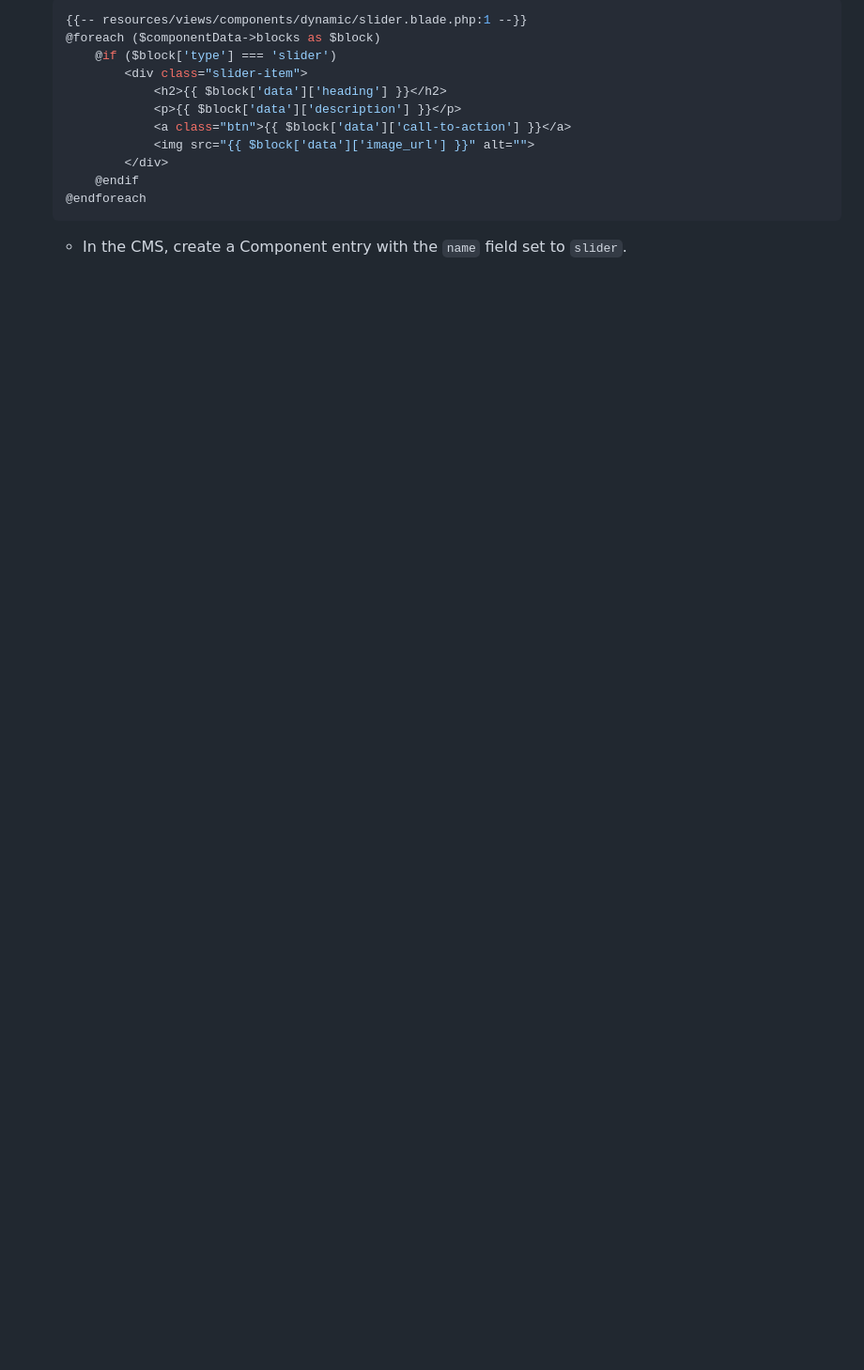
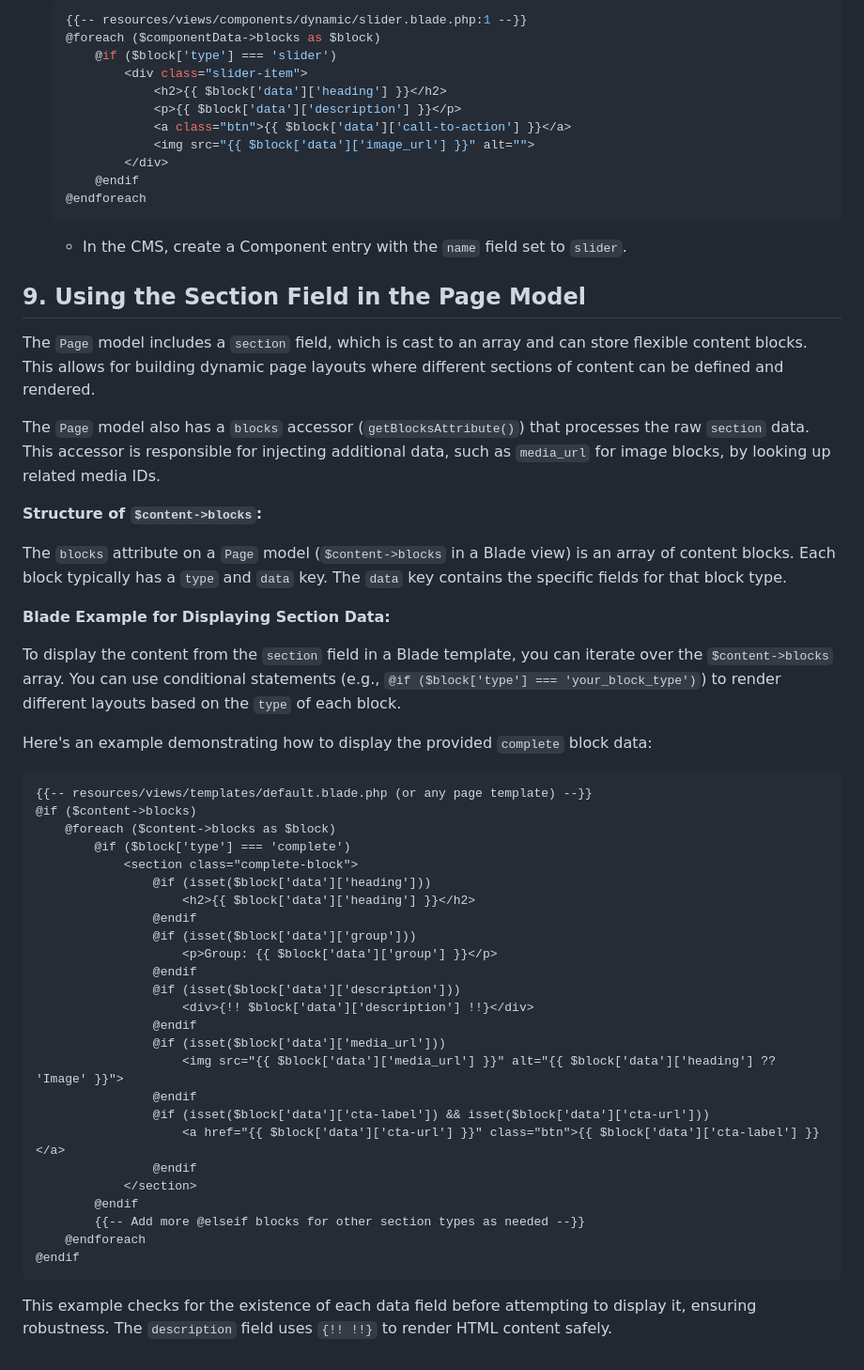
Before and after one commit to DanielBekool/clean-cms, a Markdown page: README.md, the part around the change. Shown at 94% size. GitHub-like rendering; blank space fills up the shorter version.

Commit message:
Update docs to include how to display 'section' on page model

````diff
--- a/README.md
+++ b/README.md
@@ -385,3 +385,49 @@ To use the `ComponentLoader`, simply include it in your Blade file with the `nam
     @endforeach
     ```
     *   In the CMS, create a Component entry with the `name` field set to `slider`.
+
+## 9. Using the Section Field in the Page Model
+
+The `Page` model includes a `section` field, which is cast to an array and can store flexible content blocks. This allows for building dynamic page layouts where different sections of content can be defined and rendered.
+
+The `Page` model also has a `blocks` accessor (`getBlocksAttribute()`) that processes the raw `section` data. This accessor is responsible for injecting additional data, such as `media_url` for image blocks, by looking up related media IDs.
+
+**Structure of `$content->blocks`:**
+
+The `blocks` attribute on a `Page` model (`$content->blocks` in a Blade view) is an array of content blocks. Each block typically has a `type` and `data` key. The `data` key contains the specific fields for that block type.
+
+**Blade Example for Displaying Section Data:**
+
+To display the content from the `section` field in a Blade template, you can iterate over the `$content->blocks` array. You can use conditional statements (e.g., `@if ($block['type'] === 'your_block_type')`) to render different layouts based on the `type` of each block.
+
+Here's an example demonstrating how to display the provided `complete` block data:
+
+```blade
+{{-- resources/views/templates/default.blade.php (or any page template) --}}
+@if ($content->blocks)
+    @foreach ($content->blocks as $block)
+        @if ($block['type'] === 'complete')
+            <section class="complete-block">
+                @if (isset($block['data']['heading']))
+                    <h2>{{ $block['data']['heading'] }}</h2>
+                @endif
+                @if (isset($block['data']['group']))
+                    <p>Group: {{ $block['data']['group'] }}</p>
+                @endif
+                @if (isset($block['data']['description']))
+                    <div>{!! $block['data']['description'] !!}</div>
+                @endif
+                @if (isset($block['data']['media_url']))
+                    <img src="{{ $block['data']['media_url'] }}" alt="{{ $block['data']['heading'] ?? 'Image' }}">
+                @endif
+                @if (isset($block['data']['cta-label']) && isset($block['data']['cta-url']))
+                    <a href="{{ $block['data']['cta-url'] }}" class="btn">{{ $block['data']['cta-label'] }}</a>
+                @endif
+            </section>
+        @endif
+        {{-- Add more @elseif blocks for other section types as needed --}}
+    @endforeach
+@endif
+```
+
+This example checks for the existence of each data field before attempting to display it, ensuring robustness. The `description` field uses `{!! !!}` to render HTML content safely.
````
